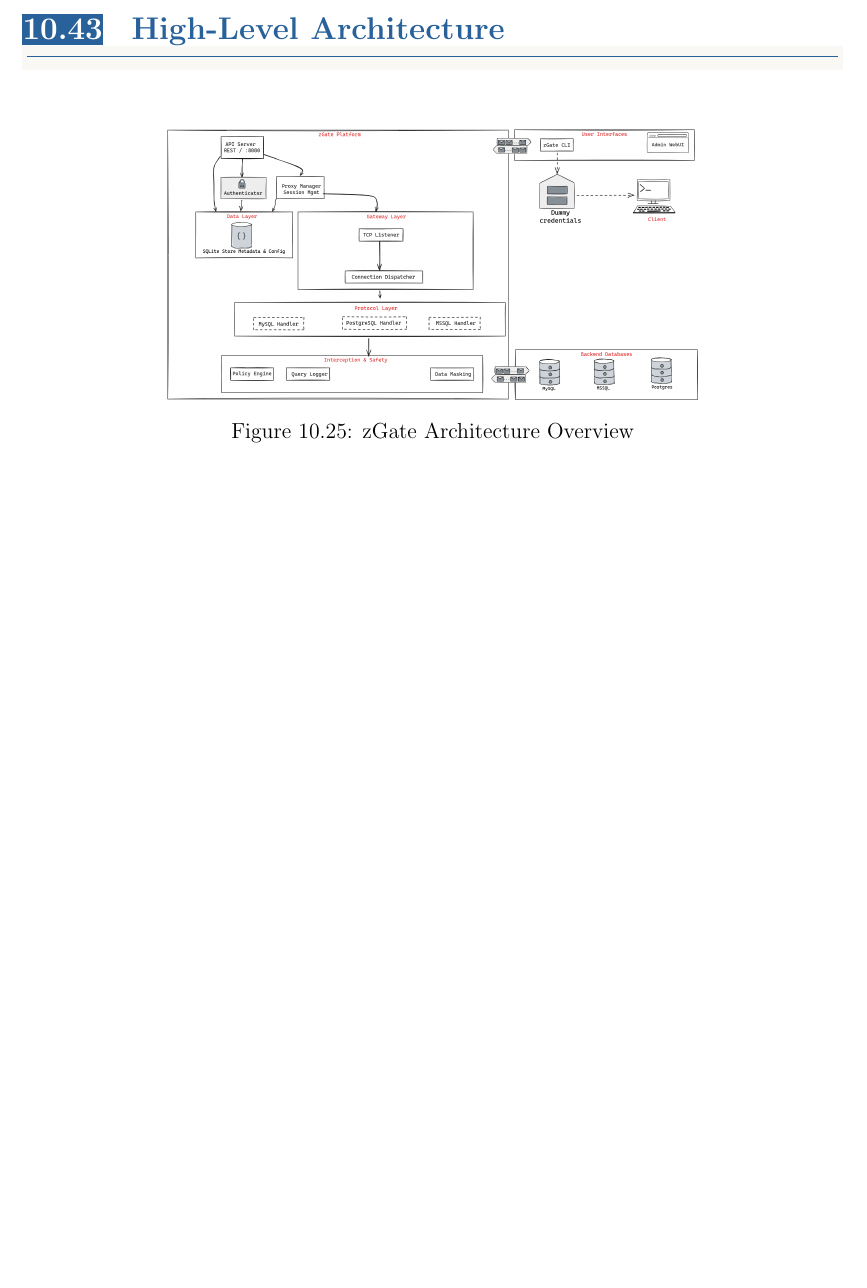
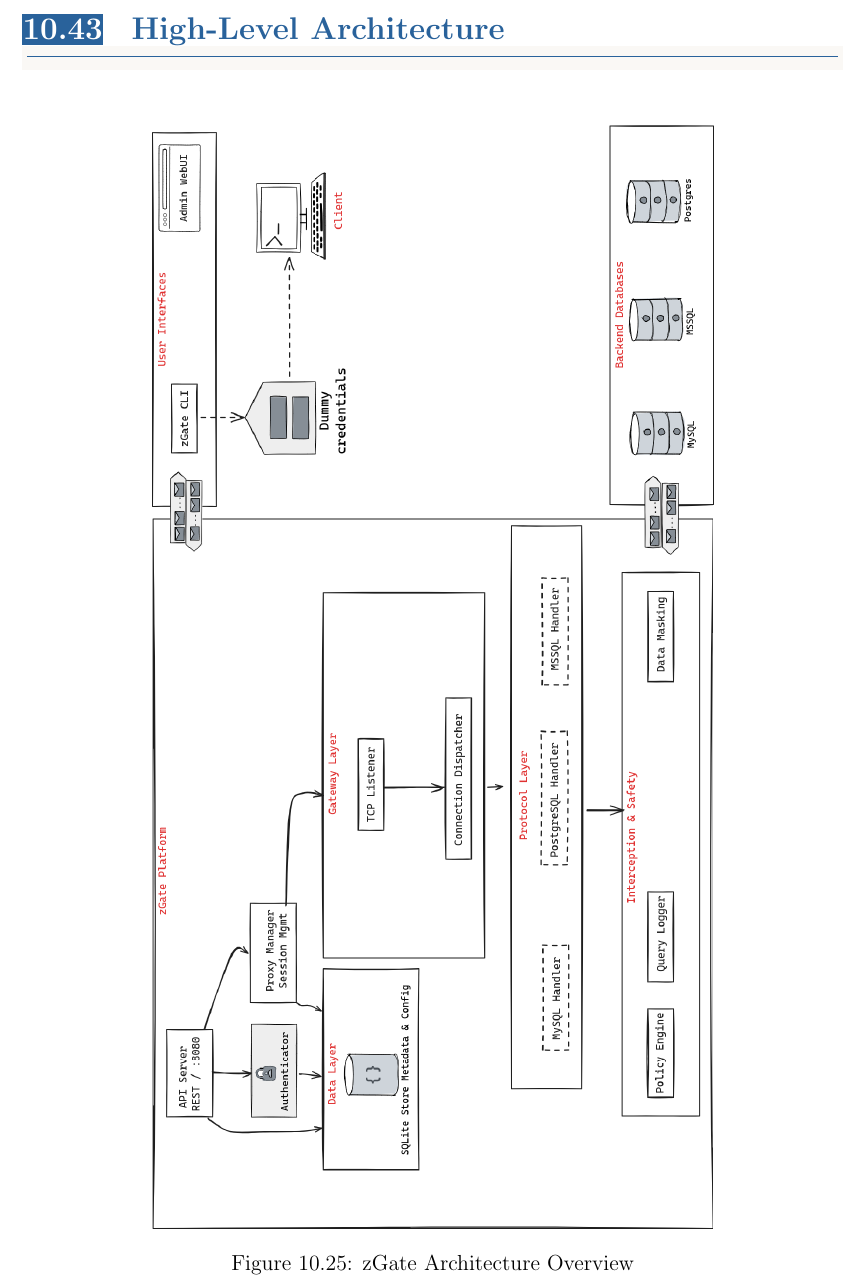
Before and after one commit to lll-michael-lll/Graduation-Project-Documentation, a LaTeX thesis (document_main.tex, which reads chapters/10_system_architecture.tex): part of page 168 of 323 before the commit and part of page 169 of 324 after it, cut so that both start at the same text, the shorter picture padded with empty space. Compiled offline with pdfLaTeX.

Commit message:
made the high-level architecture sideways

```diff
--- a/chapters/10_system_architecture.tex
+++ b/chapters/10_system_architecture.tex
@@ -21,11 +21,10 @@ This chapter provides a comprehensive technical overview of the zGate platform a
 
 \begin{figure}[H]
     \centering
-    \includegraphics[width=0.65\textwidth]{images/zGate_arch.png}
+    \includegraphics[angle=90,width=0.45\textheight]{images/zGate_arch.png}
     \caption{zGate Architecture Overview}
     \label{fig:zgate-arch}
 \end{figure}
-
 % ============================================================
 \section{Detailed Architecture}
 
```
Also changed, not shown: 2 other files.
